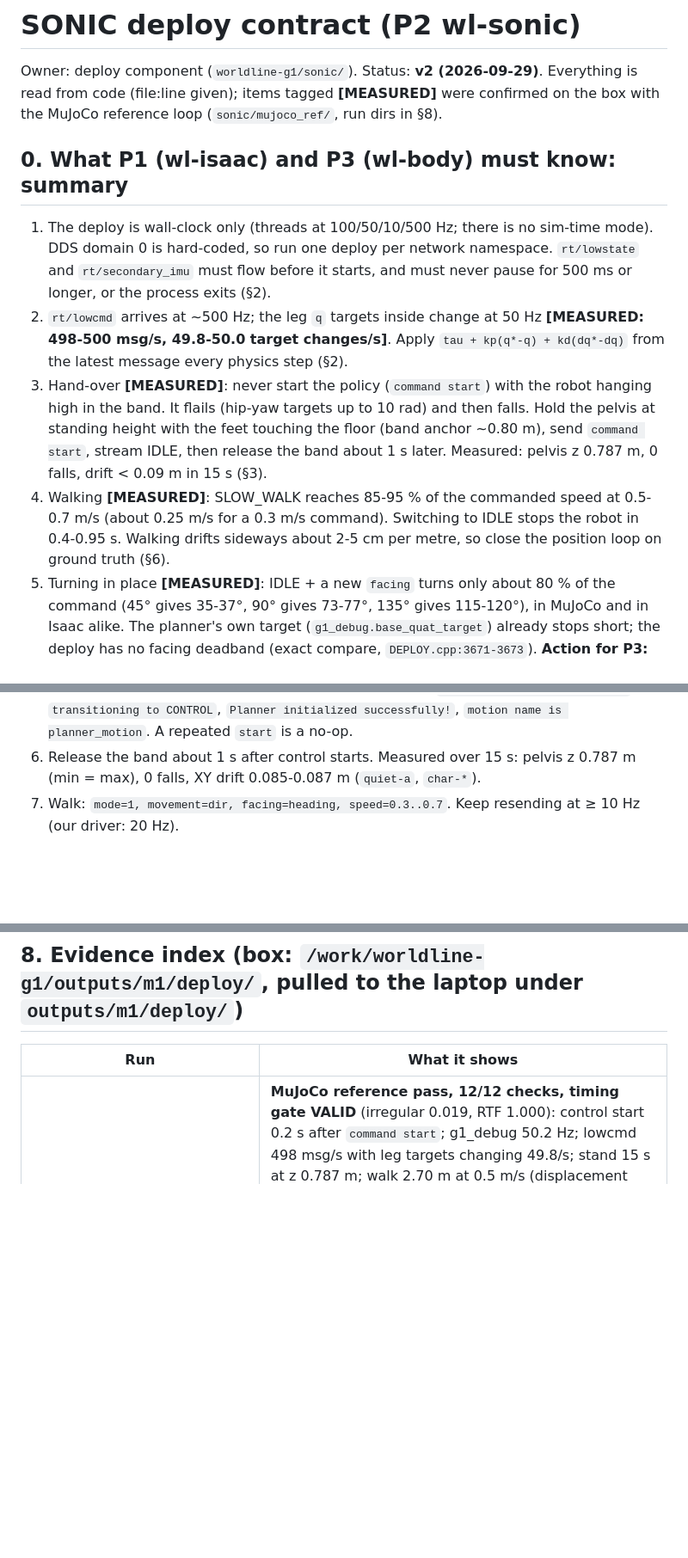
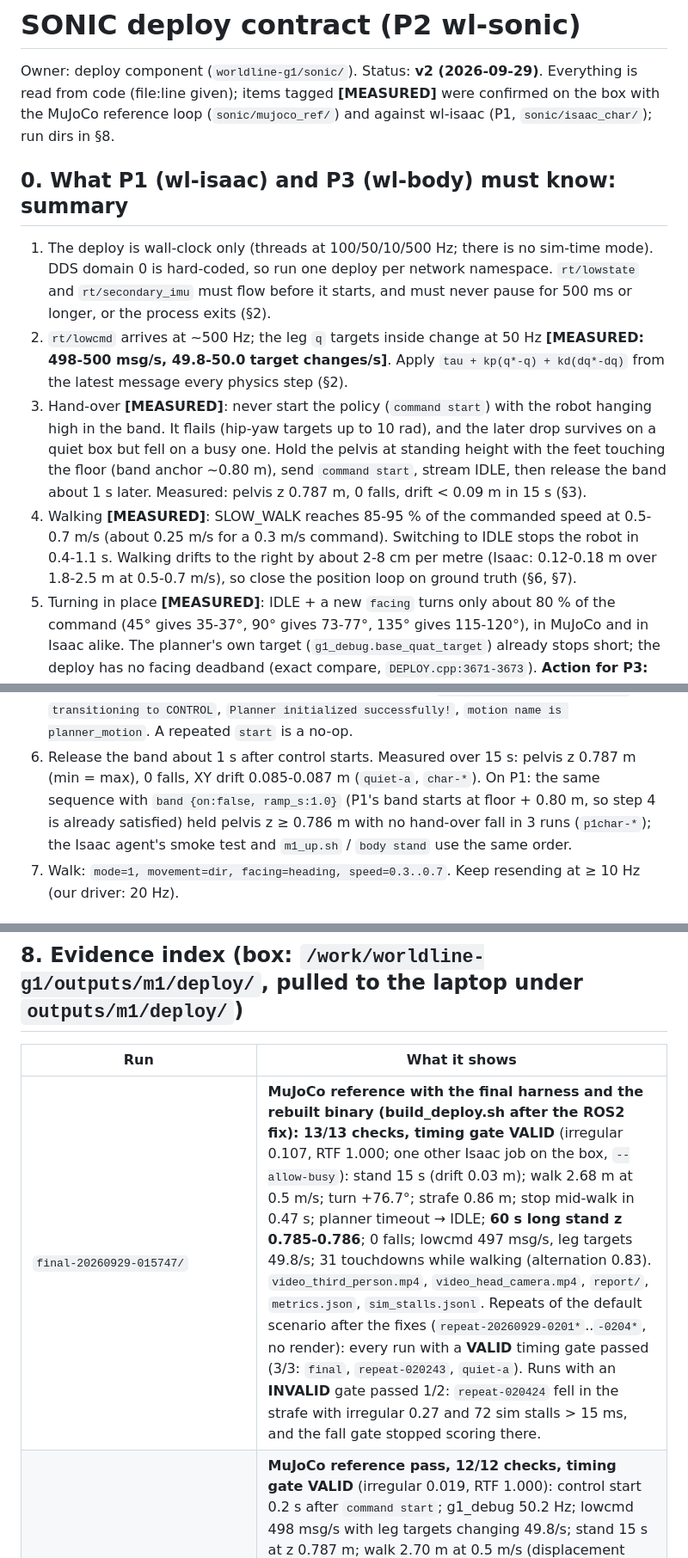
Before and after one commit to nirtyj/worldline-g1, a Markdown page: docs/contracts/sonic_deploy.md, 3 parts joined by grey strips. Shown at 86% size. Rendered like a GitHub page; blank space fills up the shorter version.

Commit message:
docs(contracts): sonic_deploy.md v2 final: P1 hand-over, repeat runs vs timing gate, corrected summary
Co-Authored-By: Claude Opus 5.5 <noreply@anthropic.com>

```diff
--- a/docs/contracts/sonic_deploy.md
+++ b/docs/contracts/sonic_deploy.md
@@ -2,7 +2,7 @@
 
 Owner: deploy component (`worldline-g1/sonic/`). Status: **v2 (2026-09-29)**. Everything is read from code
 (file:line given); items tagged **[MEASURED]** were confirmed on the box with the MuJoCo reference loop
-(`sonic/mujoco_ref/`, run dirs in §8).
+(`sonic/mujoco_ref/`) and against wl-isaac (P1, `sonic/isaac_char/`); run dirs in §8.
 
 ## 0. What P1 (wl-isaac) and P3 (wl-body) must know: summary
 
@@ -12,12 +12,13 @@ Owner: deploy component (`worldline-g1/sonic/`). Status: **v2 (2026-09-29)**. Ev
 2. `rt/lowcmd` arrives at ~500 Hz; the leg `q` targets inside change at 50 Hz **[MEASURED: 498-500 msg/s, 49.8-50.0
    target changes/s]**. Apply `tau + kp(q*-q) + kd(dq*-dq)` from the latest message every physics step (§2).
 3. Hand-over **[MEASURED]**: never start the policy (`command start`) with the robot hanging high in the band.
-   It flails (hip-yaw targets up to 10 rad) and then falls. Hold the pelvis at standing height with the feet
+   It flails (hip-yaw targets up to 10 rad), and the later drop survives on a quiet box but fell on a busy one.
+   Hold the pelvis at standing height with the feet
    touching the floor (band anchor ~0.80 m), send `command start`, stream IDLE, then release the band about 1 s
    later. Measured: pelvis z 0.787 m, 0 falls, drift < 0.09 m in 15 s (§3).
 4. Walking **[MEASURED]**: SLOW_WALK reaches 85-95 % of the commanded speed at 0.5-0.7 m/s (about 0.25 m/s for a
-   0.3 m/s command). Switching to IDLE stops the robot in 0.4-0.95 s. Walking drifts sideways about 2-5 cm per metre,
-   so close the position loop on ground truth (§6).
+   0.3 m/s command). Switching to IDLE stops the robot in 0.4-1.1 s. Walking drifts to the right by about 2-8 cm per
+   metre (Isaac: 0.12-0.18 m over 1.8-2.5 m at 0.5-0.7 m/s), so close the position loop on ground truth (§6, §7).
 5. Turning in place **[MEASURED]**: IDLE + a new `facing` turns only about 80 % of the command (45° gives 35-37°,
    90° gives 73-77°, 135° gives 115-120°), in MuJoCo and in Isaac alike. The planner's own target
    (`g1_debug.base_quat_target`) already stops short; the deploy has no facing deadband (exact compare,
@@ -239,7 +240,9 @@ Required: `mode: i32`, `movement: f32[3]`, `facing: f32[3]`. Optional: `speed: f
    first send, measured). The deploy prints `[ZMQManager] Planner enabled`, `transitioning to CONTROL`,
    `Planner initialized successfully!`, `motion name is planner_motion`. A repeated `start` is a no-op.
 6. Release the band about 1 s after control starts. Measured over 15 s: pelvis z 0.787 m (min = max), 0 falls,
-   XY drift 0.085-0.087 m (`quiet-a`, `char-*`).
+   XY drift 0.085-0.087 m (`quiet-a`, `char-*`). On P1: the same sequence with `band {on:false, ramp_s:1.0}` (P1's band starts
+   at floor + 0.80 m, so step 4 is already satisfied) held pelvis z ≥ 0.786 m with no hand-over fall in 3 runs
+   (`p1char-*`); the Isaac agent's smoke test and `m1_up.sh` / `body stand` use the same order.
 7. Walk: `mode=1, movement=dir, facing=heading, speed=0.3..0.7`. Keep resending at ≥ 10 Hz (our driver: 20 Hz).
 
 ## 4. ZMQ output: `g1_debug`
@@ -432,6 +435,7 @@ must end the motion as `failed`.
 
 | Run | What it shows |
 |---|---|
+| `final-20260929-015747/` | **MuJoCo reference with the final harness and the rebuilt binary (build_deploy.sh after the ROS2 fix): 13/13 checks, timing gate VALID** (irregular 0.107, RTF 1.000; one other Isaac job on the box, `--allow-busy`): stand 15 s (drift 0.03 m); walk 2.68 m at 0.5 m/s; turn +76.7°; strafe 0.86 m; stop mid-walk in 0.47 s; planner timeout → IDLE; **60 s long stand z 0.785-0.786**; 0 falls; lowcmd 497 msg/s, leg targets 49.8/s; 31 touchdowns while walking (alternation 0.83). `video_third_person.mp4`, `video_head_camera.mp4`, `report/`, `metrics.json`, `sim_stalls.jsonl`. Repeats of the default scenario after the fixes (`repeat-20260929-0201*`..`-0204*`, no render): every run with a **VALID** timing gate passed (3/3: `final`, `repeat-020243`, `quiet-a`). Runs with an **INVALID** gate passed 1/2: `repeat-020424` fell in the strafe with irregular 0.27 and 72 sim stalls > 15 ms, and the fall gate stopped scoring there. |
 | `quiet-a-20260929-003755/` | **MuJoCo reference pass, 12/12 checks, timing gate VALID** (irregular 0.019, RTF 1.000): control start 0.2 s after `command start`; g1_debug 50.2 Hz; lowcmd 498 msg/s with leg targets changing 49.8/s; stand 15 s at z 0.787 m; walk 2.70 m at 0.5 m/s (displacement within 2.2° of the commanded heading); turn +76.3°; strafe 1.12 m; stop mid-walk in 0.78 s; planner-silence timeout → IDLE with no fall; `command stop` ends the process. `video_third_person.mp4`, `video_head_camera.mp4` (offline replay of the 50 Hz ground-truth qpos trace), `report/trajectory.png`, `report/timeseries.png` (pelvis z, yaw, speed, foot contacts, lowcmd leg targets), `metrics.json` (30 touchdowns while walking, left/right alternation 0.86). |
 | `p1char-20260929-013818/`, `p1char-aggr-20260929-014450/` | **The same driver against wl-isaac (P1) + the unmodified deploy**: 0 falls; turn, speed, stop, drift and curve numbers (§7); `trace.npz` (P1 50 Hz record: motor q, q_target, kp, foot contacts), `p1_stats_end.json`, `deploy.log`, `drive_trace.jsonl`, `char.json`. |
 | `p1char-bodyturn-*` | wl-body `TurnToMotion` emulation on P1 (§6, P3 turn guidance). |
```
